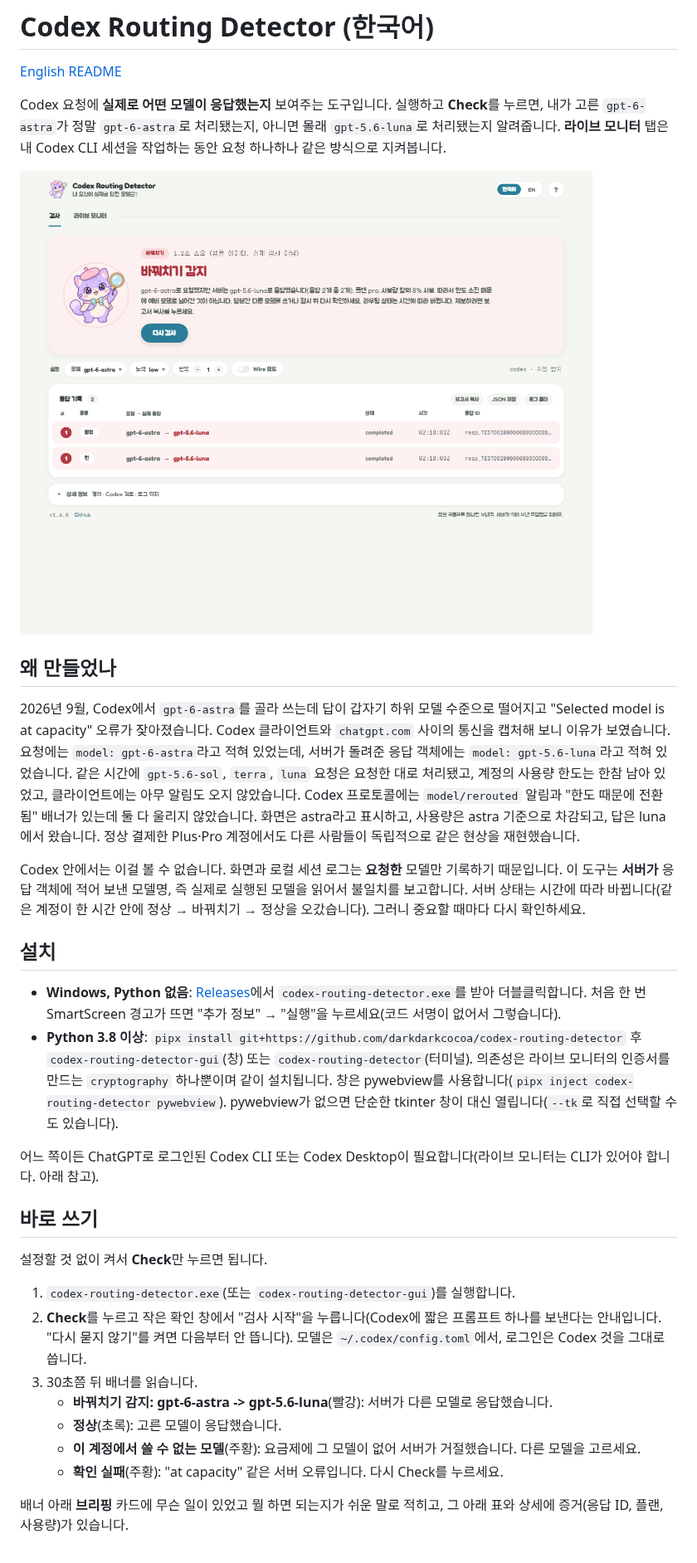
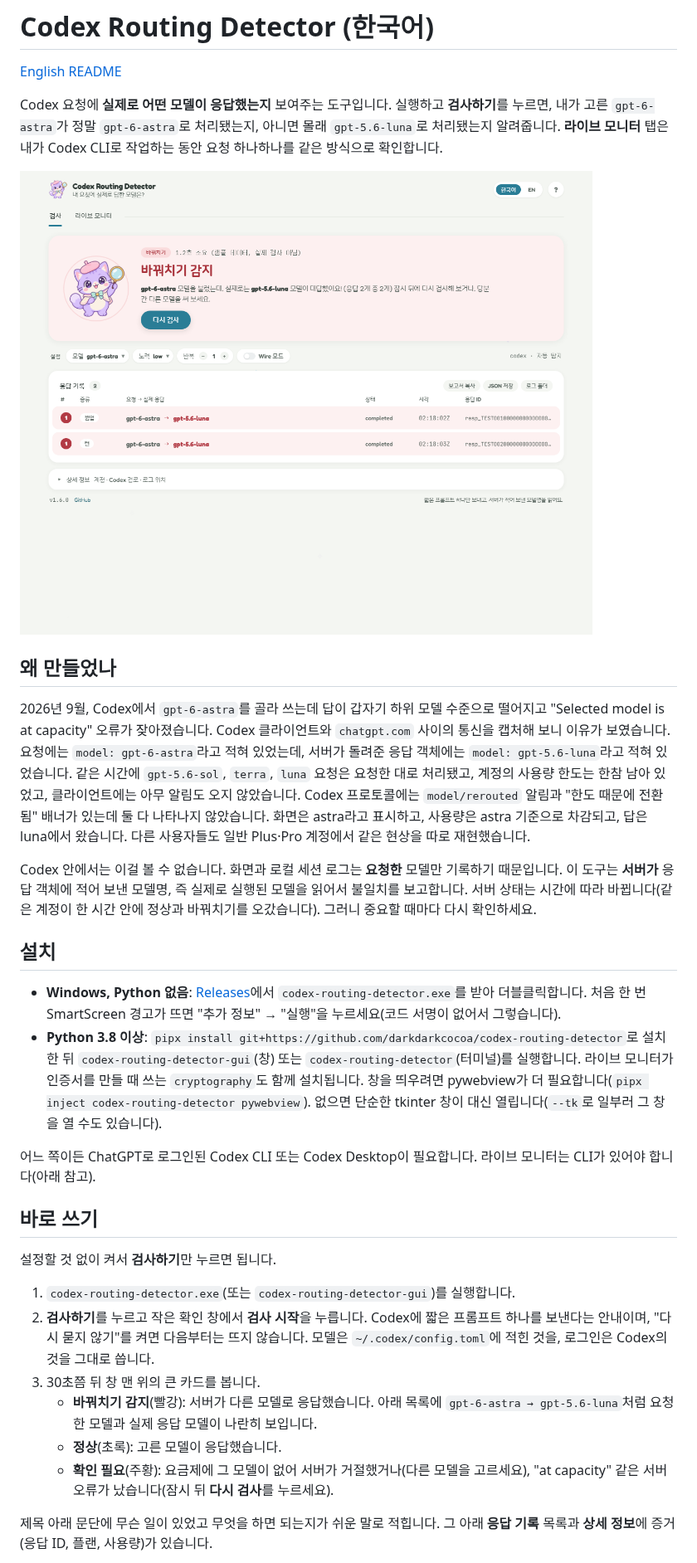
Before and after one commit to darkdarkcocoa/codex-routing-detector, a Markdown page: README.ko.md, the part around one of its changes. Shown at 83% size. GitHub-like rendering; pictures changed too: docs/screenshot-ko.png (added), docs/screenshot.png.

```diff
--- a/README.ko.md
+++ b/README.ko.md
@@ -2,12 +2,12 @@
 
 [English README](README.md)
 
-Codex 요청에 **실제로 어떤 모델이 응답했는지** 보여주는 도구입니다. 실행하고 **Check**를 누르면,
-내가 고른 `gpt-6-astra`가 정말 `gpt-6-astra`로 처리됐는지, 아니면 몰래 `gpt-5.6-luna`로
-처리됐는지 알려줍니다. **라이브 모니터** 탭은 내 Codex CLI 세션을 작업하는 동안 요청 하나하나
-같은 방식으로 지켜봅니다.
+Codex 요청에 **실제로 어떤 모델이 응답했는지** 보여주는 도구입니다. 실행하고 **검사하기**를
+누르면, 내가 고른 `gpt-6-astra`가 정말 `gpt-6-astra`로 처리됐는지, 아니면 몰래 `gpt-5.6-luna`로
+처리됐는지 알려줍니다. **라이브 모니터** 탭은 내가 Codex CLI로 작업하는 동안 요청 하나하나를
+같은 방식으로 확인합니다.
 
-![검사 후의 Codex Routing Detector 창](docs/screenshot.png)
+![검사 후의 Codex Routing Detector 창](docs/screenshot-ko.png)
 
 ## 왜 만들었나
 
@@ -17,44 +17,44 @@ Codex 요청에 **실제로 어떤 모델이 응답했는지** 보여주는 도
 돌려준 응답 객체에는 `model: gpt-5.6-luna`라고 적혀 있었습니다. 같은 시간에 `gpt-5.6-sol`,
 `terra`, `luna` 요청은 요청한 대로 처리됐고, 계정의 사용량 한도는 한참 남아 있었고,
 클라이언트에는 아무 알림도 오지 않았습니다. Codex 프로토콜에는 `model/rerouted` 알림과
-"한도 때문에 전환됨" 배너가 있는데 둘 다 울리지 않았습니다. 화면은 astra라고 표시하고,
-사용량은 astra 기준으로 차감되고, 답은 luna에서 왔습니다. 정상 결제한 Plus·Pro 계정에서도
-다른 사람들이 독립적으로 같은 현상을 재현했습니다.
+"한도 때문에 전환됨" 배너가 있는데 둘 다 나타나지 않았습니다. 화면은 astra라고 표시하고,
+사용량은 astra 기준으로 차감되고, 답은 luna에서 왔습니다. 다른 사용자들도 일반 Plus·Pro
+계정에서 같은 현상을 따로 재현했습니다.
 
 Codex 안에서는 이걸 볼 수 없습니다. 화면과 로컬 세션 로그는 **요청한** 모델만 기록하기
 때문입니다. 이 도구는 **서버가** 응답 객체에 적어 보낸 모델명, 즉 실제로 실행된 모델을 읽어서
-불일치를 보고합니다. 서버 상태는 시간에 따라 바뀝니다(같은 계정이 한 시간 안에 정상 →
-바꿔치기 → 정상을 오갔습니다). 그러니 중요할 때마다 다시 확인하세요.
+불일치를 보고합니다. 서버 상태는 시간에 따라 바뀝니다(같은 계정이 한 시간 안에 정상과
+바꿔치기를 오갔습니다). 그러니 중요할 때마다 다시 확인하세요.
 
 ## 설치
 
 - **Windows, Python 없음**: [Releases](https://github.com/darkdarkcocoa/codex-routing-detector/releases)에서
   `codex-routing-detector.exe`를 받아 더블클릭합니다. 처음 한 번 SmartScreen 경고가 뜨면
   "추가 정보" → "실행"을 누르세요(코드 서명이 없어서 그렇습니다).
-- **Python 3.8 이상**: `pipx install git+https://github.com/darkdarkcocoa/codex-routing-detector`
-  후 `codex-routing-detector-gui`(창) 또는 `codex-routing-detector`(터미널). 의존성은
-  라이브 모니터의 인증서를 만드는 `cryptography` 하나뿐이며 같이 설치됩니다. 창은
-  pywebview를 사용합니다(`pipx inject codex-routing-detector pywebview`). pywebview가 없으면
-  단순한 tkinter 창이 대신 열립니다(`--tk`로 직접 선택할 수도 있습니다).
+- **Python 3.8 이상**: `pipx install git+https://github.com/darkdarkcocoa/codex-routing-detector`로
+  설치한 뒤 `codex-routing-detector-gui`(창) 또는 `codex-routing-detector`(터미널)를
+  실행합니다. 라이브 모니터가 인증서를 만들 때 쓰는 `cryptography`도 함께 설치됩니다. 창을
+  띄우려면 pywebview가 더 필요합니다(`pipx inject codex-routing-detector pywebview`). 없으면
+  단순한 tkinter 창이 대신 열립니다(`--tk`로 일부러 그 창을 열 수도 있습니다).
 
-어느 쪽이든 ChatGPT로 로그인된 Codex CLI 또는 Codex Desktop이 필요합니다(라이브 모니터는 CLI가
-있어야 합니다. 아래 참고).
+어느 쪽이든 ChatGPT로 로그인된 Codex CLI 또는 Codex Desktop이 필요합니다. 라이브 모니터는
+CLI가 있어야 합니다(아래 참고).
 
 ## 바로 쓰기
 
-설정할 것 없이 켜서 **Check**만 누르면 됩니다.
+설정할 것 없이 켜서 **검사하기**만 누르면 됩니다.
 
 1. `codex-routing-detector.exe`(또는 `codex-routing-detector-gui`)를 실행합니다.
-2. **Check**를 누르고 작은 확인 창에서 "검사 시작"을 누릅니다(Codex에 짧은 프롬프트 하나를
-   보낸다는 안내입니다. "다시 묻지 않기"를 켜면 다음부터 안 뜹니다). 모델은
-   `~/.codex/config.toml`에서, 로그인은 Codex 것을 그대로 씁니다.
-3. 30초쯤 뒤 배너를 읽습니다.
-   - **바꿔치기 감지: gpt-6-astra -> gpt-5.6-luna**(빨강): 서버가 다른 모델로 응답했습니다.
+2. **검사하기**를 누르고 작은 확인 창에서 **검사 시작**을 누릅니다. Codex에 짧은 프롬프트
+   하나를 보낸다는 안내이며, "다시 묻지 않기"를 켜면 다음부터는 뜨지 않습니다. 모델은
+   `~/.codex/config.toml`에 적힌 것을, 로그인은 Codex의 것을 그대로 씁니다.
+3. 30초쯤 뒤 창 맨 위의 큰 카드를 봅니다.
+   - **바꿔치기 감지**(빨강): 서버가 다른 모델로 응답했습니다. 아래 목록에
+     `gpt-6-astra → gpt-5.6-luna`처럼 요청한 모델과 실제 응답 모델이 나란히 보입니다.
    - **정상**(초록): 고른 모델이 응답했습니다.
-   - **이 계정에서 쓸 수 없는 모델**(주황): 요금제에 그 모델이 없어 서버가 거절했습니다. 다른
-     모델을 고르세요.
-   - **확인 실패**(주황): "at capacity" 같은 서버 오류입니다. 다시 Check를 누르세요.
+   - **확인 필요**(주황): 요금제에 그 모델이 없어 서버가 거절했거나(다른 모델을 고르세요),
+     "at capacity" 같은 서버 오류가 났습니다(잠시 뒤 **다시 검사**를 누르세요).
 
-배너 아래 **브리핑** 카드에 무슨 일이 있었고 뭘 하면 되는지가 쉬운 말로 적히고, 그 아래 표와
-상세에 증거(응답 ID, 플랜, 사용량)가 있습니다.
+제목 아래 문단에 무슨 일이 있었고 무엇을 하면 되는지가 쉬운 말로 적힙니다. 그 아래
+**응답 기록** 목록과 **상세 정보**에 증거(응답 ID, 플랜, 사용량)가 있습니다.
 
```
Also changed, not shown: other parts of README.ko.md (+128 -101 lines), README.md (+91 -65 lines), docs/screenshot-guide-ko.png (added), docs/screenshot-guide.png, docs/screenshot-live-ko.png (added), docs/screenshot-live.png, 11 other files.
